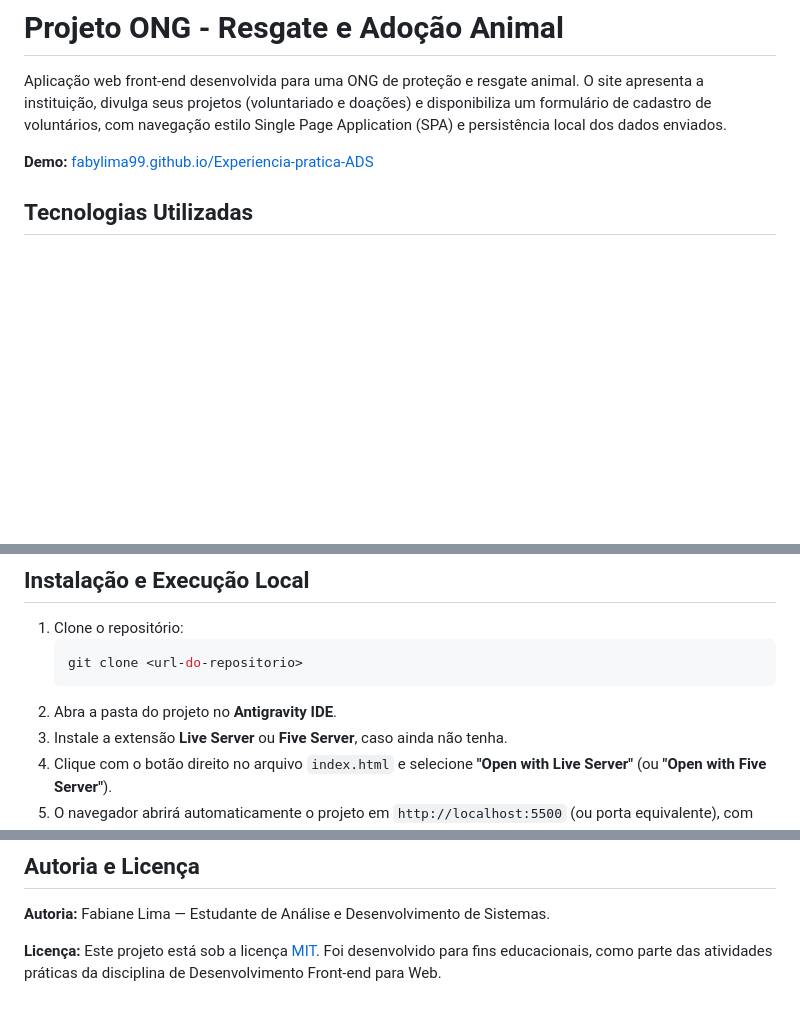
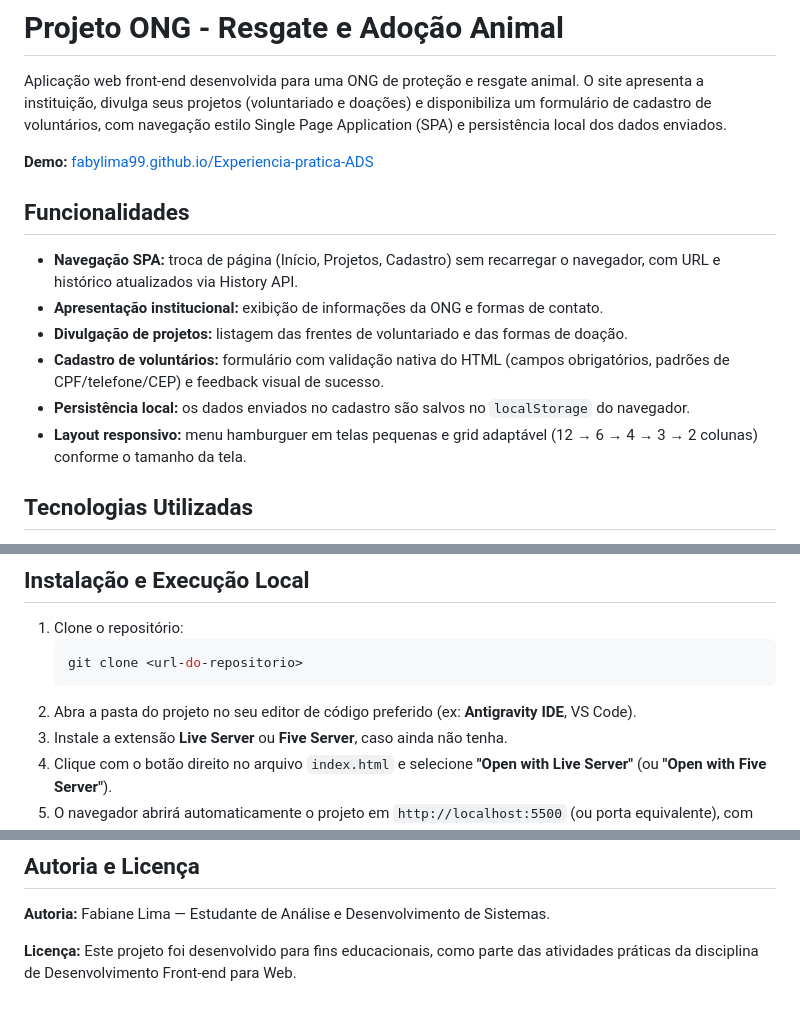
Before and after one commit to fabylima99/Experiencia-pratica-ADS, a Markdown page: README.md, 3 parts joined by grey strips. Drawn GitHub-style; blank space fills up the shorter version.

Commit message:
docs: remove licenca MIT, adiciona secao de funcionalidades e generaliza editor no README

````diff
--- a/README.md
+++ b/README.md
@@ -3,6 +3,15 @@
 Aplicação web front-end desenvolvida para uma ONG de proteção e resgate animal. O site apresenta a instituição, divulga seus projetos (voluntariado e doações) e disponibiliza um formulário de cadastro de voluntários, com navegação estilo Single Page Application (SPA) e persistência local dos dados enviados.
 
 **Demo:** [fabylima99.github.io/Experiencia-pratica-ADS](https://fabylima99.github.io/Experiencia-pratica-ADS/)
+
+## Funcionalidades
+
+- **Navegação SPA:** troca de página (Início, Projetos, Cadastro) sem recarregar o navegador, com URL e histórico atualizados via History API.
+- **Apresentação institucional:** exibição de informações da ONG e formas de contato.
+- **Divulgação de projetos:** listagem das frentes de voluntariado e das formas de doação.
+- **Cadastro de voluntários:** formulário com validação nativa do HTML (campos obrigatórios, padrões de CPF/telefone/CEP) e feedback visual de sucesso.
+- **Persistência local:** os dados enviados no cadastro são salvos no `localStorage` do navegador.
+- **Layout responsivo:** menu hamburguer em telas pequenas e grid adaptável (12 → 6 → 4 → 3 → 2 colunas) conforme o tamanho da tela.
 
 ## Tecnologias Utilizadas
 
@@ -41,7 +50,7 @@ Aplicação web front-end desenvolvida para uma ONG de proteção e resgate anim
    ```bash
    git clone <url-do-repositorio>
    ```
-2. Abra a pasta do projeto no **Antigravity IDE**.
+2. Abra a pasta do projeto no seu editor de código preferido (ex: **Antigravity IDE**, VS Code).
 3. Instale a extensão **Live Server** ou **Five Server**, caso ainda não tenha.
 4. Clique com o botão direito no arquivo `index.html` e selecione **"Open with Live Server"** (ou **"Open with Five Server"**).
 5. O navegador abrirá automaticamente o projeto em `http://localhost:5500` (ou porta equivalente), com atualização automática a cada alteração salva.
@@ -65,4 +74,4 @@ O fluxo utilizado consiste em: realizar alterações localmente, revisar com `gi
 
 **Autoria:** Fabiane Lima — Estudante de Análise e Desenvolvimento de Sistemas.
 
-**Licença:** Este projeto está sob a licença [MIT](LICENSE). Foi desenvolvido para fins educacionais, como parte das atividades práticas da disciplina de Desenvolvimento Front-end para Web.
+**Licença:** Este projeto foi desenvolvido para fins educacionais, como parte das atividades práticas da disciplina de Desenvolvimento Front-end para Web.
````
